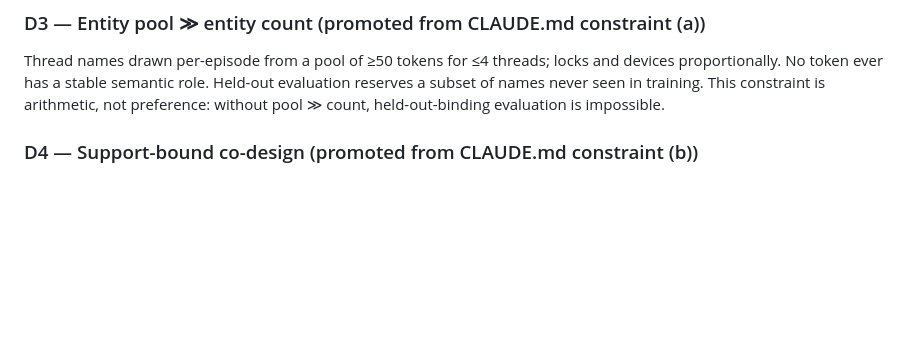
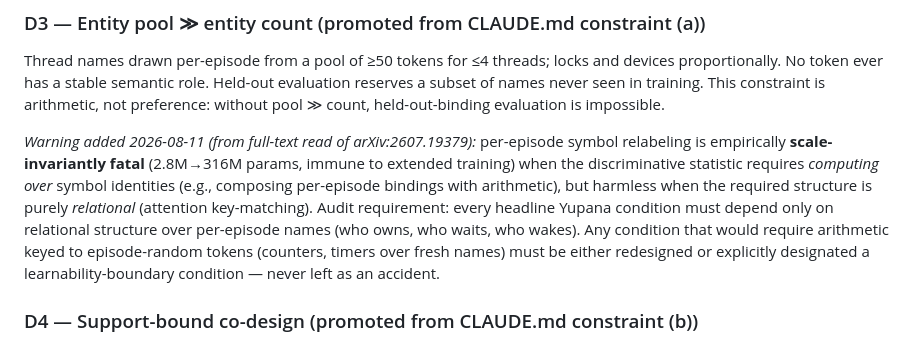
Before and after one commit to fsgeek/yupi, a Markdown page: docs/yupana-m1-spec-draft.md, the part around the change. Drawn GitHub-style; blank space fills up the shorter version.

Commit message:
docs: D3 warning from 2607.19379 full-text — relational-only binding audit
Per-episode relabeling is scale-invariantly fatal when discriminative
statistics require computing over symbol identities, harmless when the
structure is relational. Yupana headline conditions must be relational-
only over fresh names; anything else is a designated boundary condition.

Co-Authored-By: Claude Fable 5 <noreply@anthropic.com>

```diff
--- a/docs/yupana-m1-spec-draft.md
+++ b/docs/yupana-m1-spec-draft.md
@@ -44,6 +44,8 @@ Rungs (from proposal §6.1): actor-only → +object → +related-entity → +lin
 
 Thread names drawn per-episode from a pool of ≥50 tokens for ≤4 threads; locks and devices proportionally. No token ever has a stable semantic role. Held-out evaluation reserves a subset of names never seen in training. This constraint is arithmetic, not preference: without pool ≫ count, held-out-binding evaluation is impossible.
 
+*Warning added 2026-08-11 (from full-text read of arXiv:2607.19379):* per-episode symbol relabeling is empirically **scale-invariantly fatal** (2.8M→316M params, immune to extended training) when the discriminative statistic requires *computing over* symbol identities (e.g., composing per-episode bindings with arithmetic), but harmless when the required structure is purely *relational* (attention key-matching). Audit requirement: every headline Yupana condition must depend only on relational structure over per-episode names (who owns, who waits, who wakes). Any condition that would require arithmetic keyed to episode-random tokens (counters, timers over fresh names) must be either redesigned or explicitly designated a learnability-boundary condition — never left as an accident.
+
 ### D4 — Support-bound co-design (promoted from CLAUDE.md constraint (b))
 
 The sparsest interface produces the fastest posterior-support growth and is the binding computational constraint. Requirement: before any transformer exists, measure reachable-support growth of the exact filter under the actor-only interface on the base configuration. If support growth under the sparsest rung exceeds the enumeration budget, the world shrinks — not the ladder.
```
